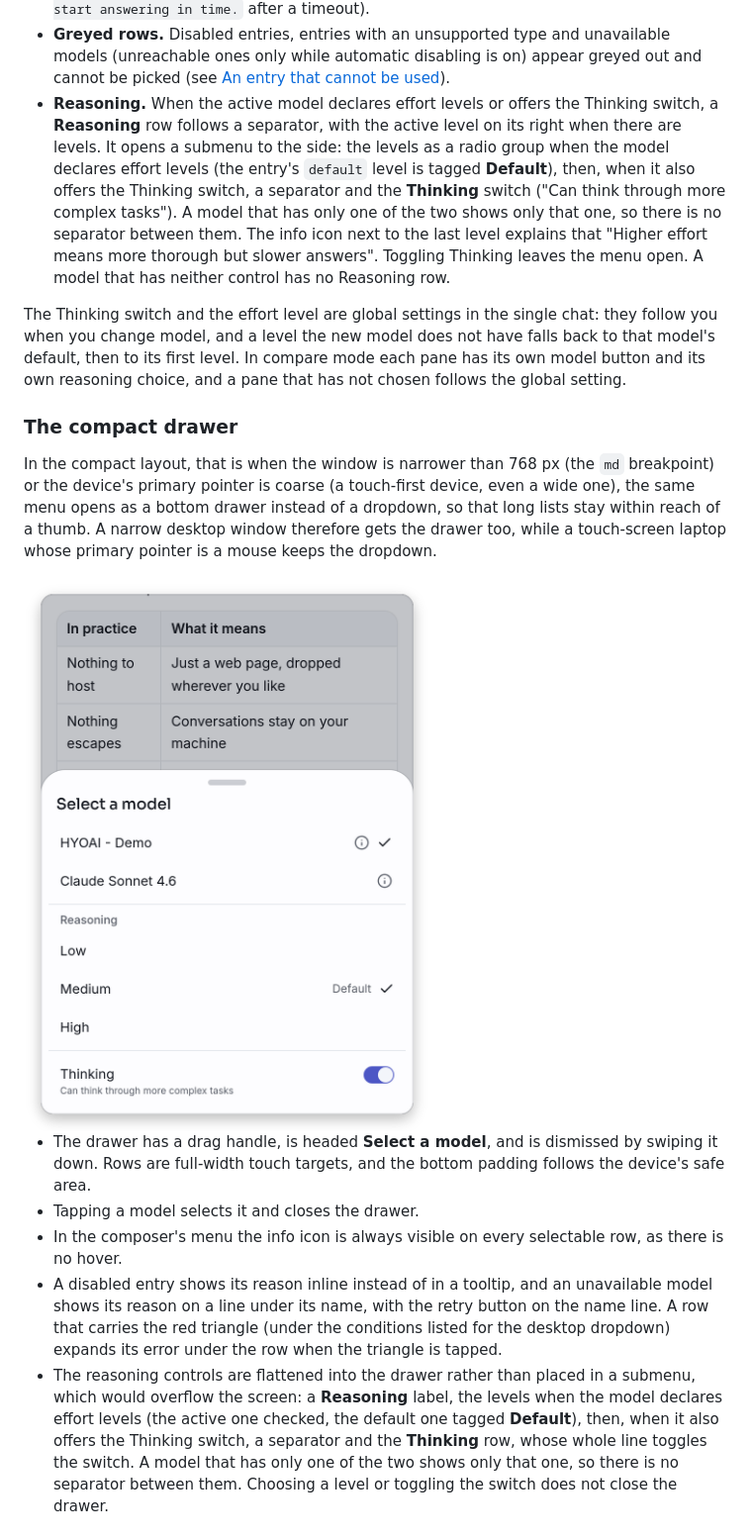
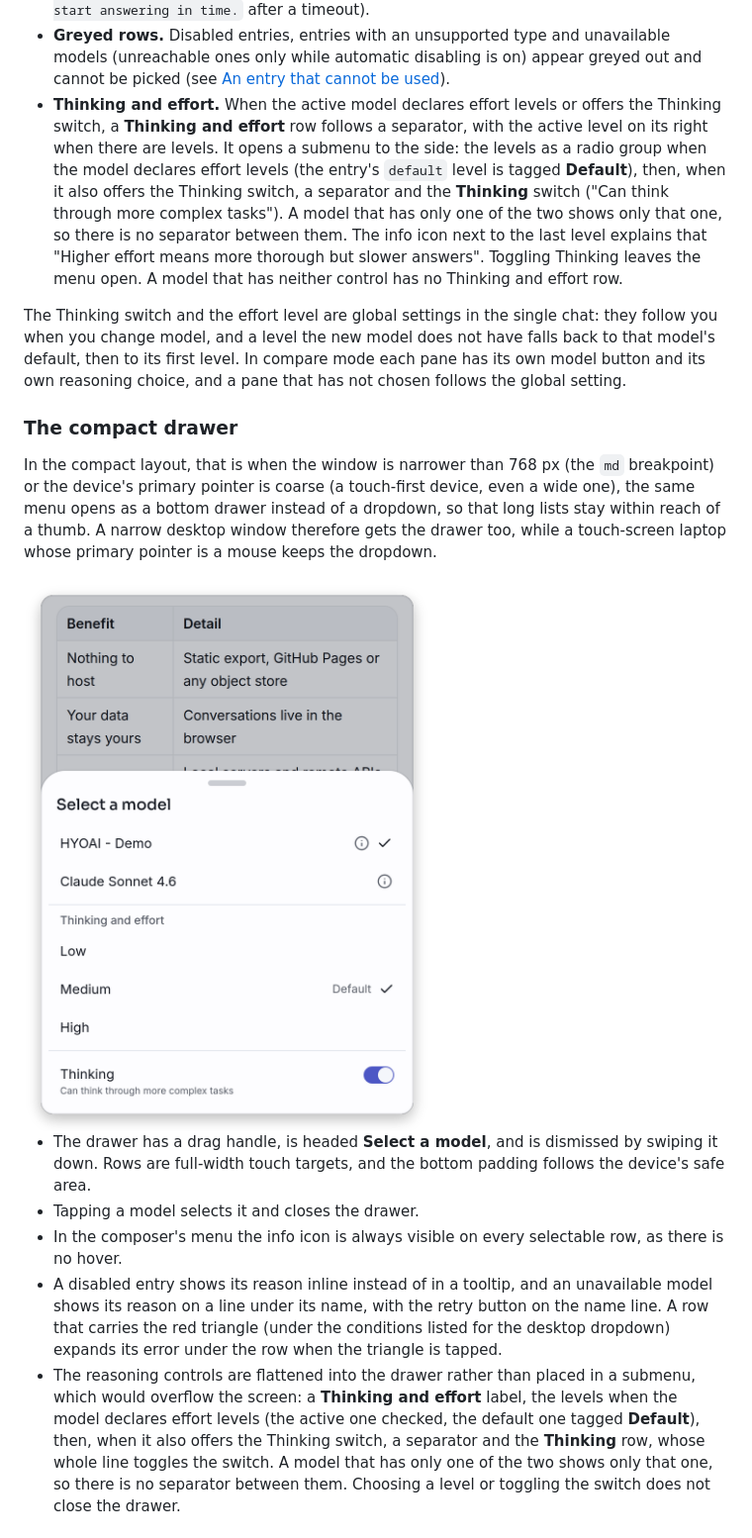
Before and after one commit to zenetys/hyoai, a Markdown page: docs/models.md, the part around one of its changes. Shown at 99% size. GitHub-like rendering; pictures changed too: docs/images/light/responsive.png.

Commit message:
DOC: Name the Thinking and effort entry of the model menu and recapture its screenshots

```diff
--- a/docs/models.md
+++ b/docs/models.md
@@ -527,14 +527,14 @@ short name of the active model and the label of its active effort level.
 - **Greyed rows.** Disabled entries, entries with an unsupported type and unavailable models
   (unreachable ones only while automatic disabling is on) appear greyed out and cannot be picked
   (see [An entry that cannot be used](#an-entry-that-cannot-be-used)).
-- **Reasoning.** When the active model declares effort levels or offers the Thinking switch, a
-  **Reasoning** row follows a separator, with the active level on its right when there are levels.
+- **Thinking and effort.** When the active model declares effort levels or offers the Thinking
+  switch, a **Thinking and effort** row follows a separator, with the active level on its right when there are levels.
   It opens a submenu to the side: the levels as a radio group when the model declares effort levels
   (the entry's `default` level is tagged **Default**), then, when it also offers the Thinking
   switch, a separator and the **Thinking** switch ("Can think through more complex tasks"). A model
   that has only one of the two shows only that one, so there is no separator between them. The info
   icon next to the last level explains that "Higher effort means more thorough but slower answers".
-  Toggling Thinking leaves the menu open. A model that has neither control has no Reasoning row.
+  Toggling Thinking leaves the menu open. A model that has neither control has no Thinking and effort row.
 
 The Thinking switch and the effort level are global settings in the single chat: they follow you
 when you change model, and a level the new model does not have falls back to that model's default,
@@ -564,7 +564,7 @@ mouse keeps the dropdown.
   the red triangle (under the conditions listed for the desktop dropdown) expands its error under
   the row when the triangle is tapped.
 - The reasoning controls are flattened into the drawer rather than placed in a submenu, which would
-  overflow the screen: a **Reasoning** label, the levels when the model declares effort levels (the
+  overflow the screen: a **Thinking and effort** label, the levels when the model declares effort levels (the
   active one checked, the default one tagged **Default**), then, when it also offers the Thinking
   switch, a separator and the **Thinking** row, whose whole line toggles the switch. A model that
   has only one of the two shows only that one, so there is no separator between them. Choosing a
```
Also changed, not shown: other parts of docs/models.md (+2 -2 lines), docs/compare.md (+2 -2 lines), docs/features.md (+3 -3 lines), docs/images/dark/responsive.png, docs/images/dark/selection.png, docs/images/light/selection.png.
